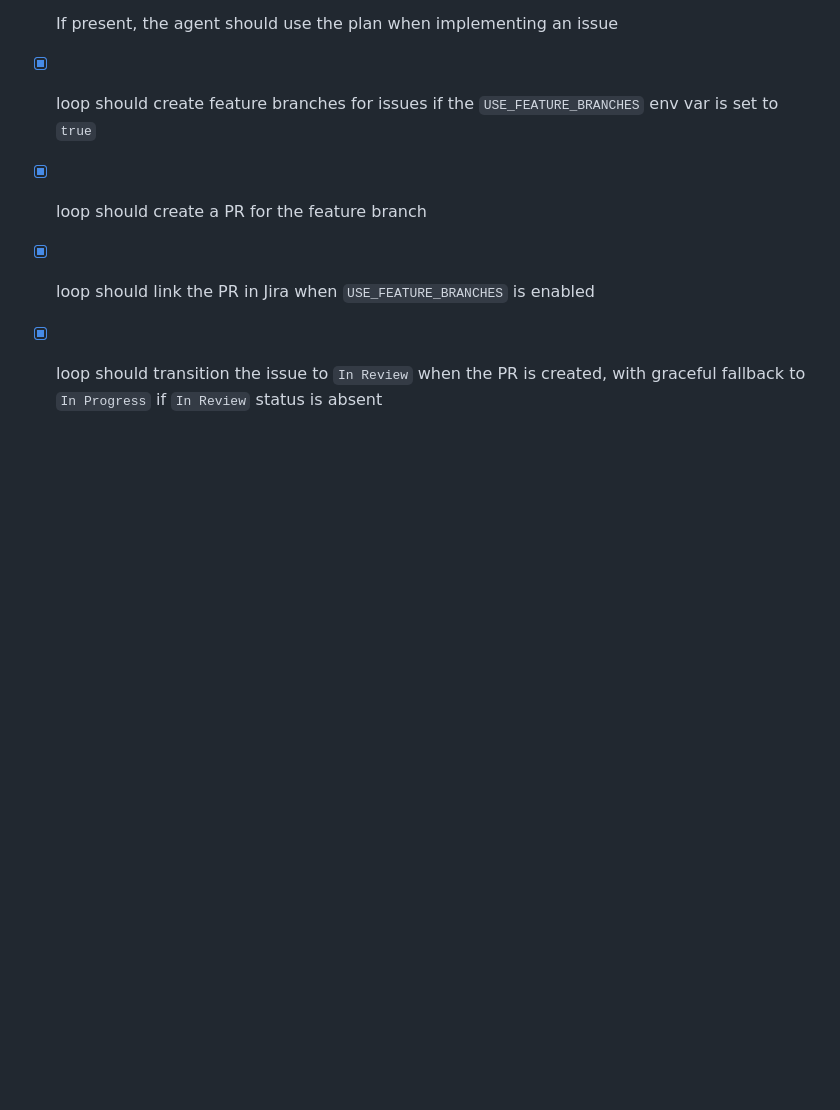
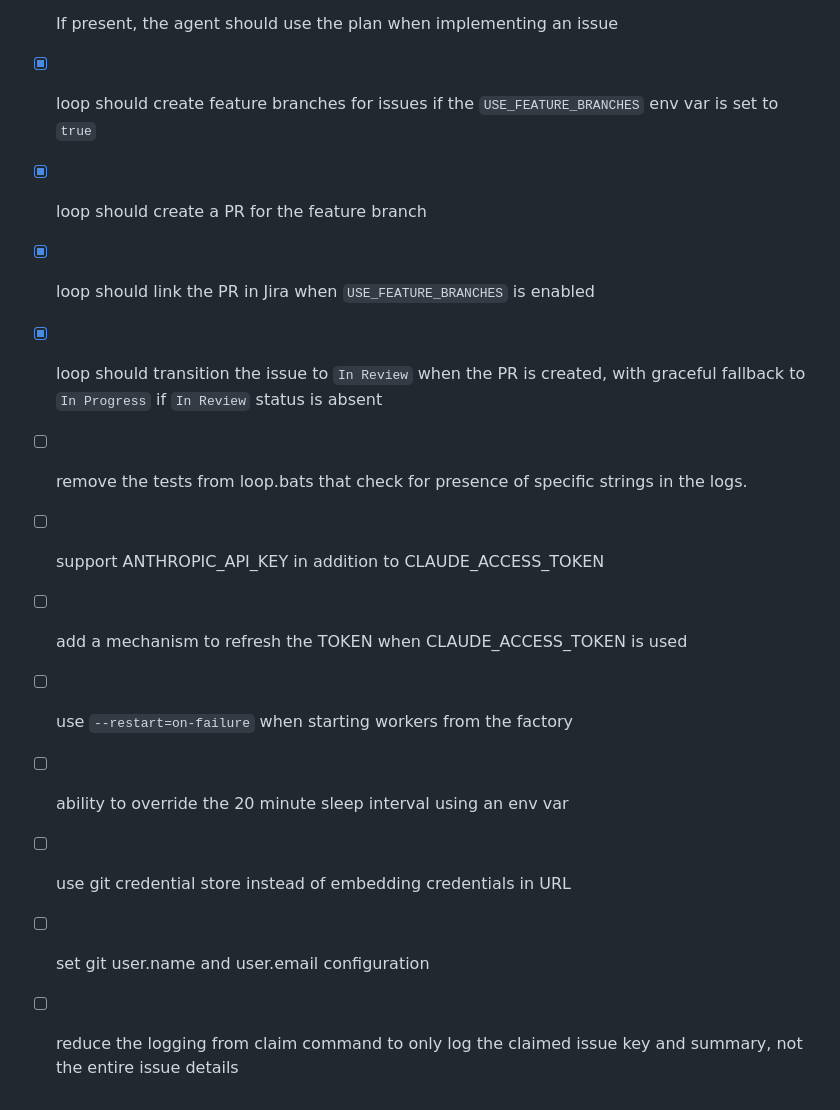
Before and after one commit to jaksa76/ai-coding-factory, a Markdown page: TODO.md, the part around the change. Drawn GitHub-style; blank space fills up the shorter version.

Commit message:
added more TODOs based on reliability analysis

```diff
--- a/TODO.md
+++ b/TODO.md
@@ -36,3 +36,11 @@
 - [x] loop should create a PR for the feature branch
 - [x] loop should link the PR in Jira when `USE_FEATURE_BRANCHES` is enabled
 - [x] loop should transition the issue to `In Review` when the PR is created, with graceful fallback to `In Progress` if `In Review` status is absent
+- [ ] remove the tests from loop.bats that check for presence of specific strings in the logs.
+- [ ] support ANTHROPIC_API_KEY in addition to CLAUDE_ACCESS_TOKEN
+- [ ] add a mechanism to refresh the TOKEN when CLAUDE_ACCESS_TOKEN is used
+- [ ] use `--restart=on-failure` when starting workers from the factory
+- [ ] ability to override the 20 minute sleep interval using an env var
+- [ ] use git credential store instead of embedding credentials in URL
+- [ ] set git user.name and user.email configuration
+- [ ] reduce the logging from claim command to only log the claimed issue key and summary, not the entire issue details
```
